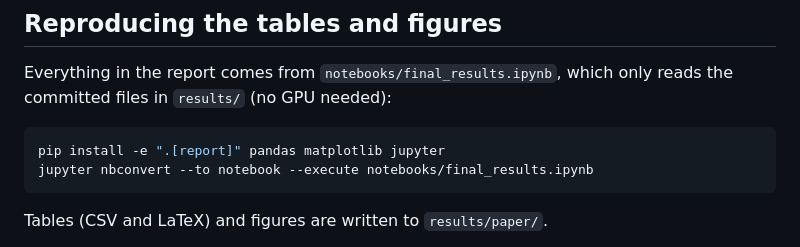
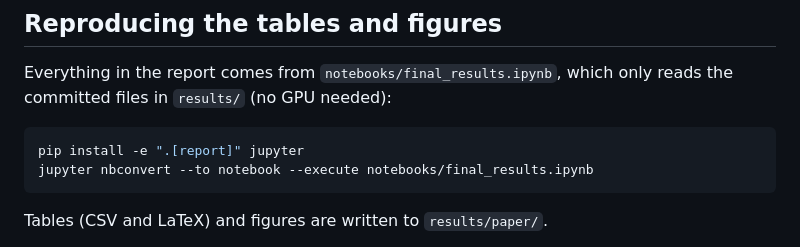
Before and after one commit to Stasieniec/small-mnlp-eval, a Markdown page: README.md, the part around the change. Rendered like a GitHub page.

Commit message:
README: report extra already installs pandas and matplotlib

````diff
--- a/README.md
+++ b/README.md
@@ -25,7 +25,7 @@ Everything in the report comes from `notebooks/final_results.ipynb`, which only
 committed files in `results/` (no GPU needed):
 
 ```bash
-pip install -e ".[report]" pandas matplotlib jupyter
+pip install -e ".[report]" jupyter
 jupyter nbconvert --to notebook --execute notebooks/final_results.ipynb
 ```
 
````
